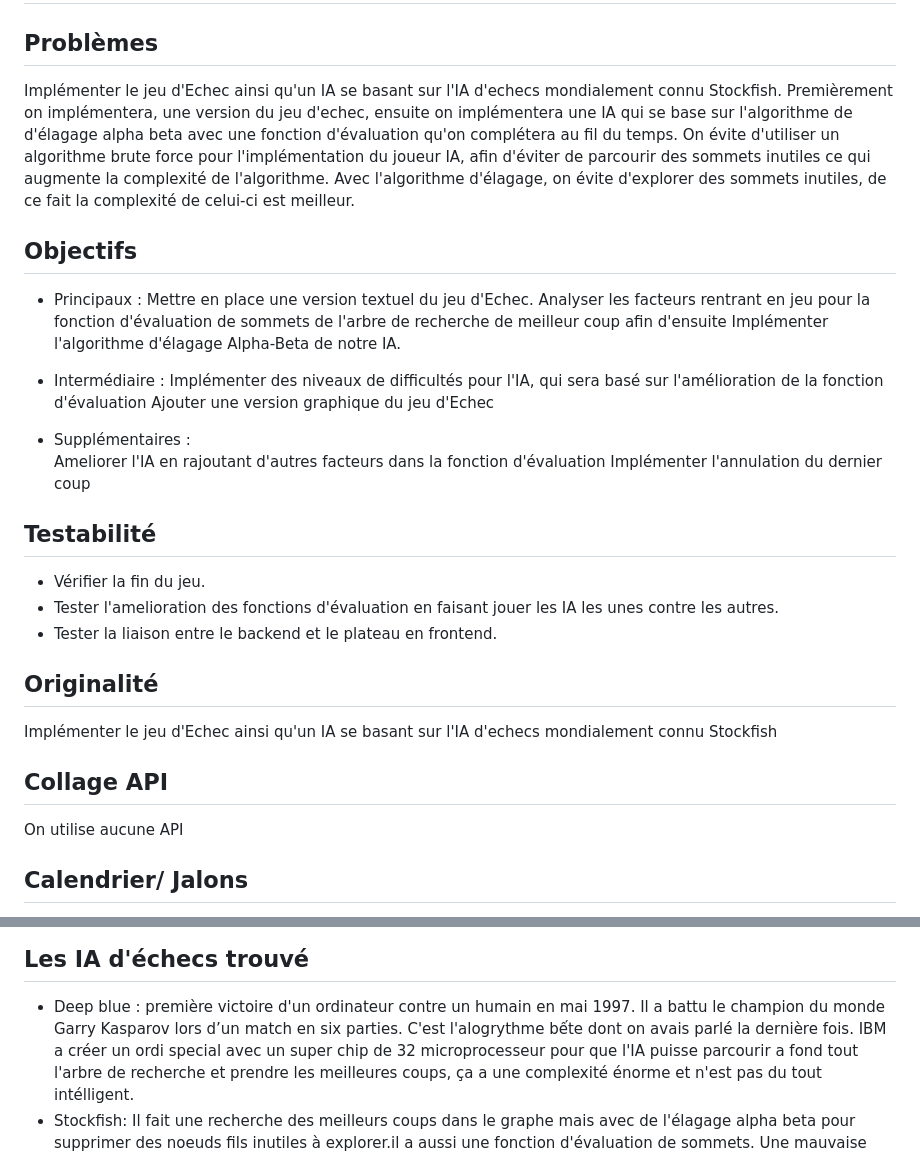
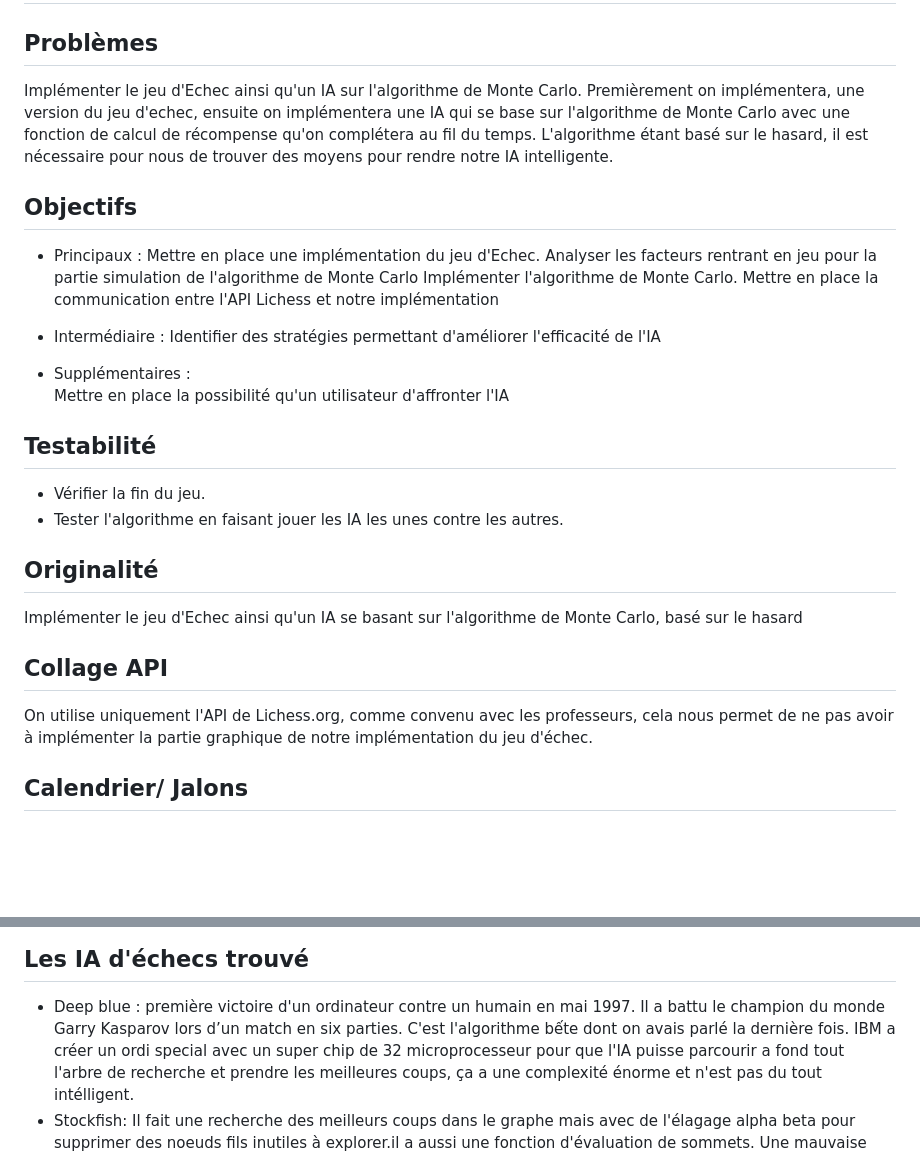
Before and after one commit to AngeHerman/chess-ai, a Markdown page: README.md, 2 parts joined by grey strips. GitHub-like rendering; blank space fills up the shorter version.

Commit message:
Update Sujet

```diff
--- a/README.md
+++ b/README.md
@@ -2,44 +2,40 @@
 
 ## Problèmes
 
-Implémenter le jeu d'Echec ainsi qu'un IA se basant sur l'IA d'echecs mondialement connu Stockfish.
+Implémenter le jeu d'Echec ainsi qu'un IA sur l'algorithme de Monte Carlo.
 Premièrement on implémentera, une version du jeu d'echec, ensuite
-on implémentera une IA qui se base sur l'algorithme de d'élagage alpha beta avec une fonction d'évaluation qu'on complétera au fil du temps.
-On évite d'utiliser un algorithme brute force pour l'implémentation
-du joueur IA, afin d'éviter de parcourir des sommets inutiles ce qui augmente
-la complexité de l'algorithme.
-Avec l'algorithme d'élagage, on évite d'explorer des sommets inutiles, de ce
-fait la complexité de celui-ci est meilleur.
+on implémentera une IA qui se base sur l'algorithme de Monte Carlo avec une fonction de calcul de récompense
+qu'on complétera au fil du temps.
+L'algorithme étant basé sur le hasard, il est nécessaire pour nous de trouver des moyens pour rendre
+notre IA intelligente.
 
 ## Objectifs
 
 - Principaux :
-Mettre en place une version textuel du jeu d'Echec.
-Analyser les facteurs rentrant en jeu pour la fonction d'évaluation
-de sommets de l'arbre de recherche de meilleur coup afin d'ensuite
-Implémenter l'algorithme d'élagage Alpha-Beta de notre IA.
+Mettre en place une implémentation du jeu d'Echec.
+Analyser les facteurs rentrant en jeu pour la partie simulation de l'algorithme
+de Monte Carlo
+Implémenter l'algorithme de Monte Carlo.
+Mettre en place la communication entre l'API Lichess et notre implémentation
 
 - Intermédiaire :
-Implémenter des niveaux de difficultés pour l'IA, qui sera basé sur
-l'amélioration de la fonction d'évaluation
-Ajouter une version graphique du jeu d'Echec
+Identifier des stratégies permettant d'améliorer l'efficacité de l'IA
 
 - Supplémentaires :
-Ameliorer l'IA en rajoutant d'autres facteurs dans la fonction d'évaluation
-Implémenter l'annulation du dernier coup
+Mettre en place la possibilité qu'un utilisateur d'affronter l'IA
 
 
 ## Testabilité
 - Vérifier la fin du jeu.
-- Tester l'amelioration des fonctions d'évaluation en faisant jouer les IA les unes contre les autres.
-- Tester la liaison entre le backend et le plateau en frontend.
+- Tester l'algorithme en faisant jouer les IA les unes contre les autres.
 
 
 ## Originalité
-Implémenter le jeu d'Echec ainsi qu'un IA se basant sur l'IA d'echecs mondialement connu Stockfish
+Implémenter le jeu d'Echec ainsi qu'un IA se basant sur l'algorithme de Monte Carlo, basé sur le hasard
 
 ## Collage API
-On utilise aucune API
+On utilise uniquement l'API de Lichess.org, comme convenu avec les professeurs, cela nous permet de ne pas
+avoir à implémenter la partie graphique de notre implémentation du jeu d'échec.
 
 ## Calendrier/ Jalons
 
@@ -56,7 +52,7 @@ On utilise aucune API
 
 ## Les IA d'échecs trouvé
 - Deep blue : première victoire d'un ordinateur contre un humain en mai 1997. Il a battu le champion du monde Garry Kasparov lors d’un match en six parties.
-C'est l'alogrythme bếte dont on avais parlé la dernière fois. IBM a créer un ordi special avec un super chip de 32 microprocesseur pour que l'IA puisse
+C'est l'algorithme bếte dont on avais parlé la dernière fois. IBM a créer un ordi special avec un super chip de 32 microprocesseur pour que l'IA puisse
 parcourir a fond tout l'arbre de recherche et prendre les meilleures coups, ça a une complexité énorme et n'est pas du tout intélligent.
 - Stockfish: Il fait une recherche des meilleurs coups dans le graphe mais avec de l'élagage alpha beta pour supprimer des noeuds fils inutiles à explorer.il a aussi une fonction
 d'évaluation de sommets. Une mauvaise fonction d'évalutaion peut être la différence entre une IA qui cherche à perdre ou à gagner. La fonction d'evalution
```
